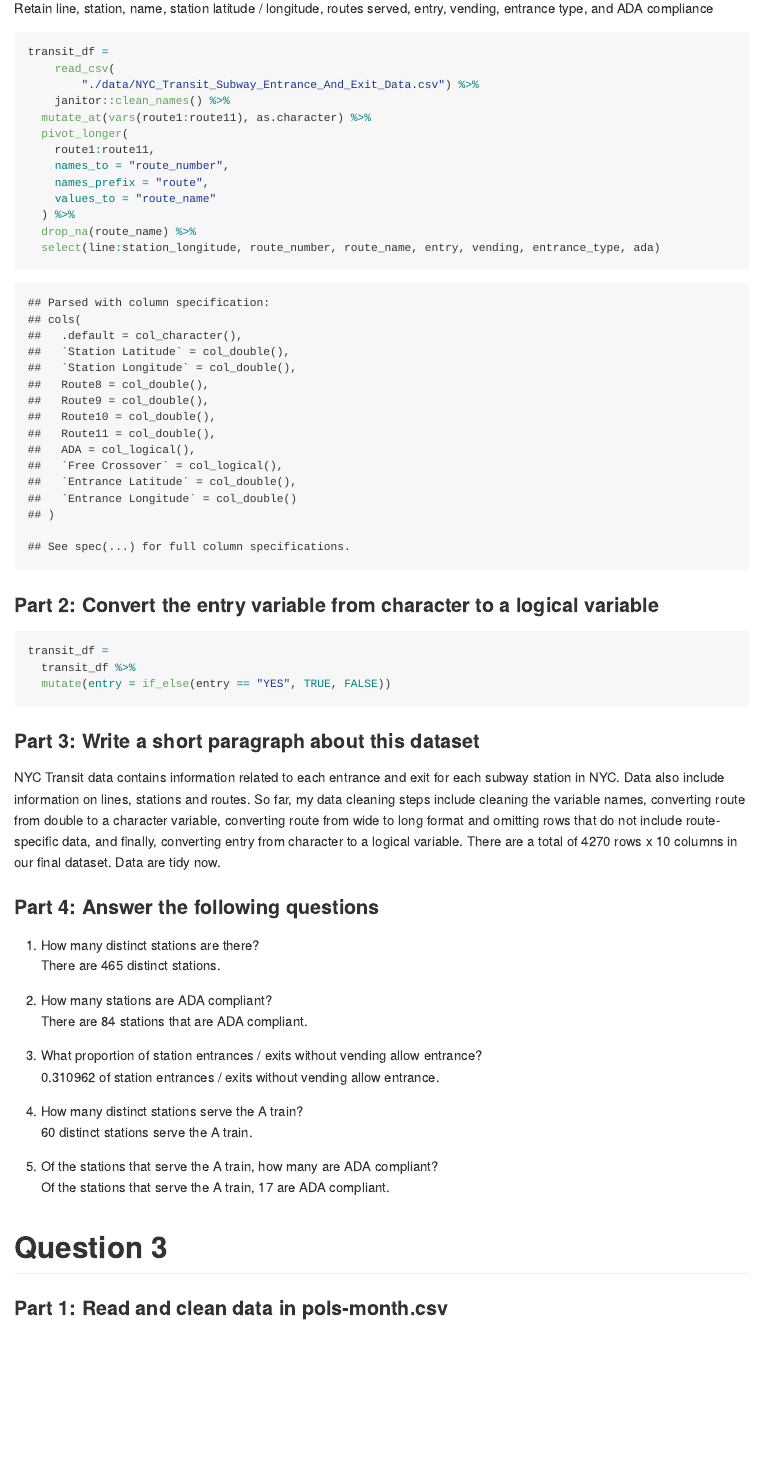
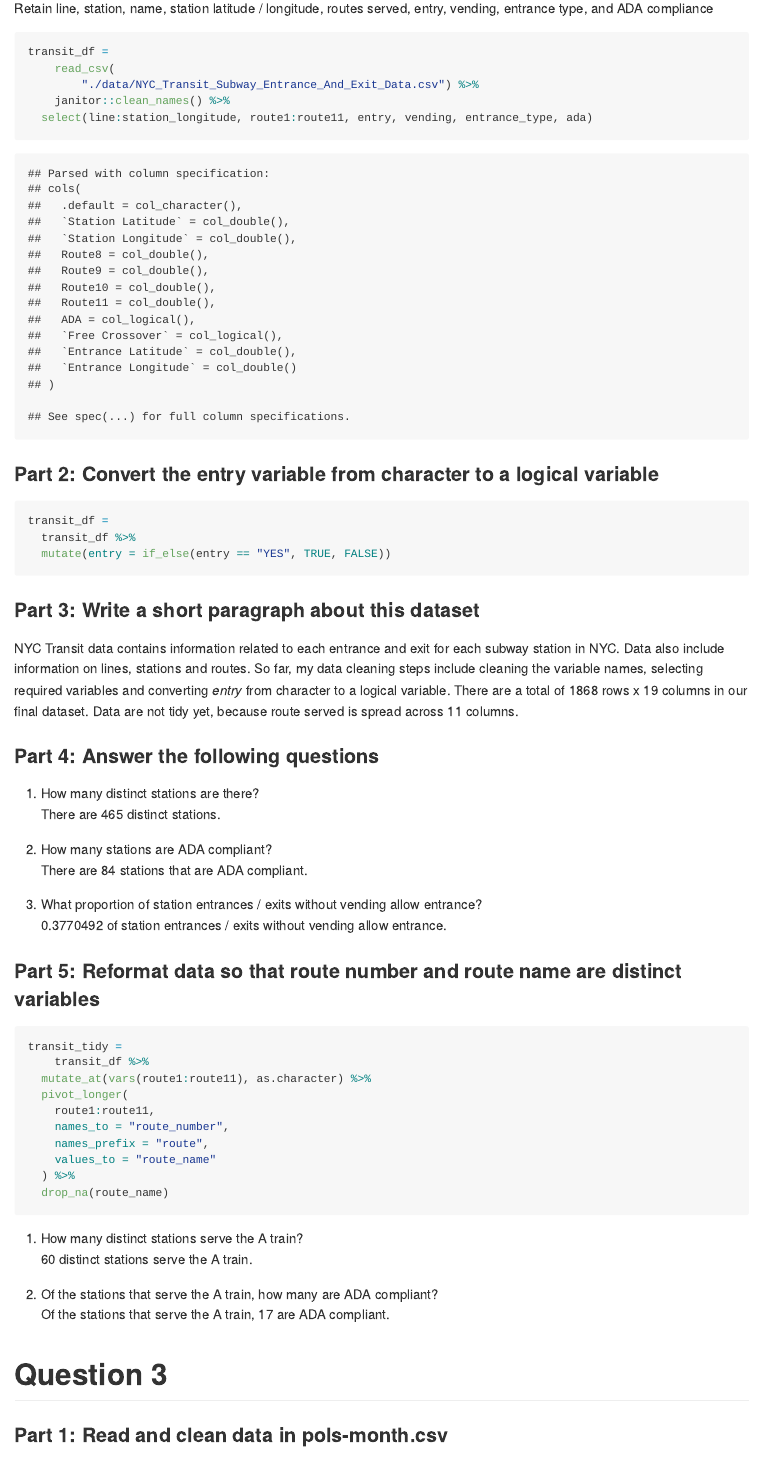
Before and after one commit to yz3736/p8105_hw2_yz3736, an R Markdown document (p8105_hw2_yz3736.Rmd): the page in a window 1100 px wide, from 2730 px down. The pictures show the output file p8105_hw2_yz3736.md that the author committed with the source, drawn offline in the style of GitHub.

Commit message:
modify q2 by moving convertion of route to part 5 + modify the wording of response to the last question of q3

````diff
--- a/p8105_hw2_yz3736.Rmd
+++ b/p8105_hw2_yz3736.Rmd
@@ -89,15 +89,7 @@ transit_df =
 	read_csv(
 		"./data/NYC_Transit_Subway_Entrance_And_Exit_Data.csv") %>%
 	janitor::clean_names() %>%
-  mutate_at(vars(route1:route11), as.character) %>%
-  pivot_longer(
-    route1:route11,
-    names_to = "route_number",
-    names_prefix = "route",
-    values_to = "route_name"
-  ) %>%
-  drop_na(route_name) %>%
-  select(line:station_longitude, route_number, route_name, entry, vending, entrance_type, ada)
+  select(line:station_longitude, route1:route11, entry, vending, entrance_type, ada)
 ```
 
 ### Part 2: Convert the entry variable from character to a logical variable
@@ -108,7 +100,7 @@ transit_df =
 ```
 
 ### Part 3: Write a short paragraph about this dataset
-NYC Transit data contains information related to each entrance and exit for each subway station in NYC. Data also include information on lines, stations and routes. So far, my data cleaning steps include cleaning the variable names, converting route from double to a character variable, converting route from wide to long format and omitting rows that do not include route-specific data, and finally, converting entry from character to a logical variable. There are a total of `r nrow(transit_df)` rows x `r ncol(transit_df)` columns in our final dataset. Data are tidy now.
+NYC Transit data contains information related to each entrance and exit for each subway station in NYC. Data also include information on lines, stations and routes. So far, my data cleaning steps include cleaning the variable names, selecting required variables and converting _entry_ from character to a logical variable. There are a total of `r nrow(transit_df)` rows x `r ncol(transit_df)` columns in our final dataset. Data are not tidy yet, because route served is spread across 11 columns.
 
 ### Part 4: Answer the following questions
 (1) How many distinct stations are there?\
@@ -120,11 +112,24 @@ There are `r filter(transit_df, ada == TRUE) %>% distinct(line, station_name) %>
 (3) What proportion of station entrances / exits without vending allow entrance?\
 `r transit_df %>% filter(vending == "NO", entry == TRUE) %>% nrow() / transit_df %>% filter(vending == "NO") %>% nrow()` of station entrances / exits without vending allow entrance.
 
-(4) How many distinct stations serve the A train?\
-`r transit_df %>% distinct(line, station_name,route_name) %>% filter(route_name == "A") %>% nrow()` distinct stations serve the A train.
+### Part 5: Reformat data so that route number and route name are distinct variables
+```{r distinct_route}
+transit_tidy =
+	transit_df %>%
+  mutate_at(vars(route1:route11), as.character) %>%
+  pivot_longer(
+    route1:route11,
+    names_to = "route_number",
+    names_prefix = "route",
+    values_to = "route_name"
+  ) %>%
+  drop_na(route_name)
+```
+(1) How many distinct stations serve the A train?\
+`r transit_tidy %>% distinct(line, station_name,route_name) %>% filter(route_name == "A") %>% nrow()` distinct stations serve the A train.
 
-(5) Of the stations that serve the A train, how many are ADA compliant?\
-Of the stations that serve the A train, `r transit_df %>% distinct(line, station_name, route_name, ada) %>% filter(route_name == "A", ada == TRUE) %>% nrow()` are ADA compliant.
+(2) Of the stations that serve the A train, how many are ADA compliant?\
+Of the stations that serve the A train, `r transit_tidy %>% distinct(line, station_name, route_name, ada) %>% filter(route_name == "A", ada == TRUE) %>% nrow()` are ADA compliant.
 
 
 # Question 3
````
Also changed, not shown: p8105_hw2_yz3736.md, p8105_hw2_yz3736.Rmd (2 more changed lines).
